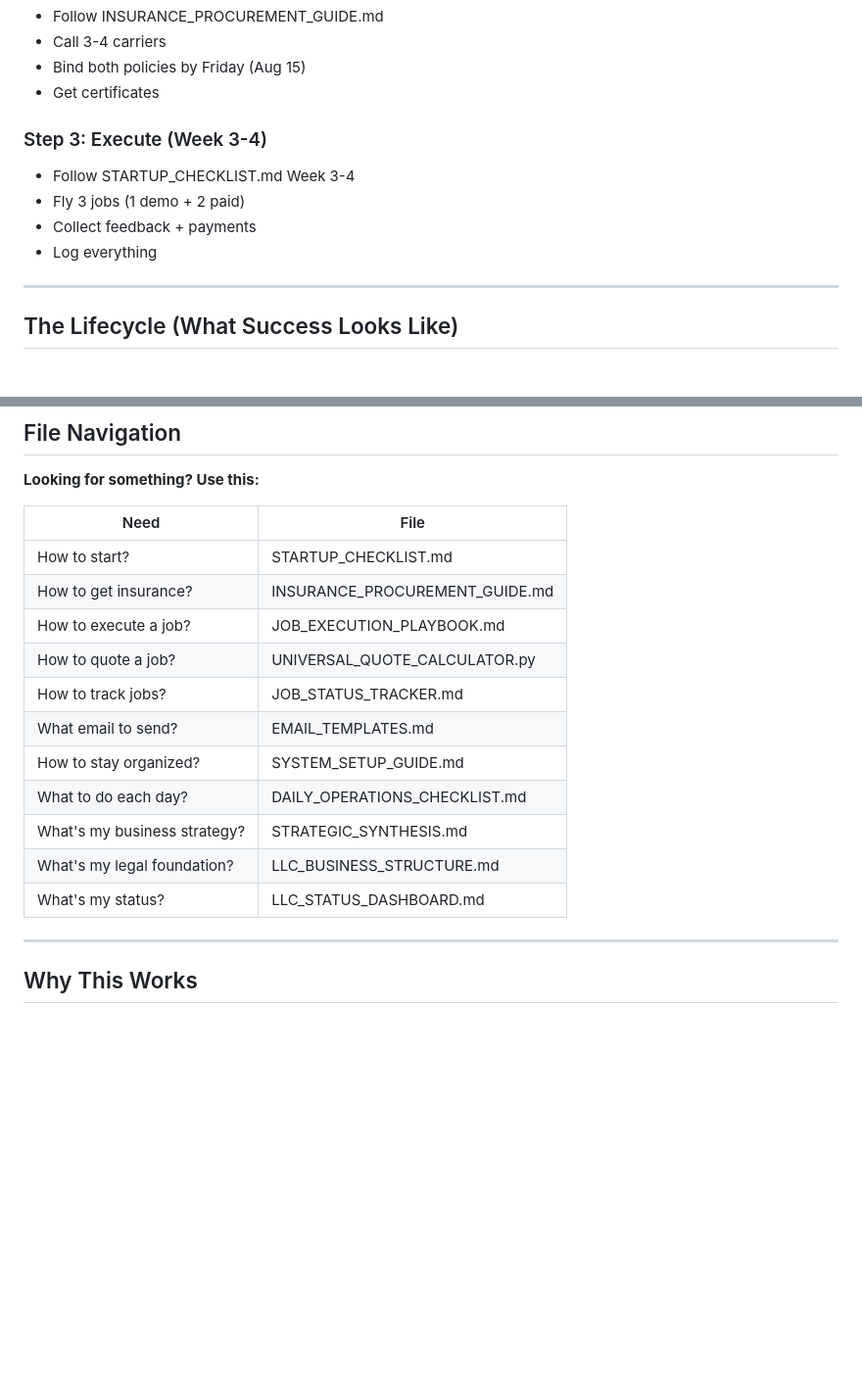
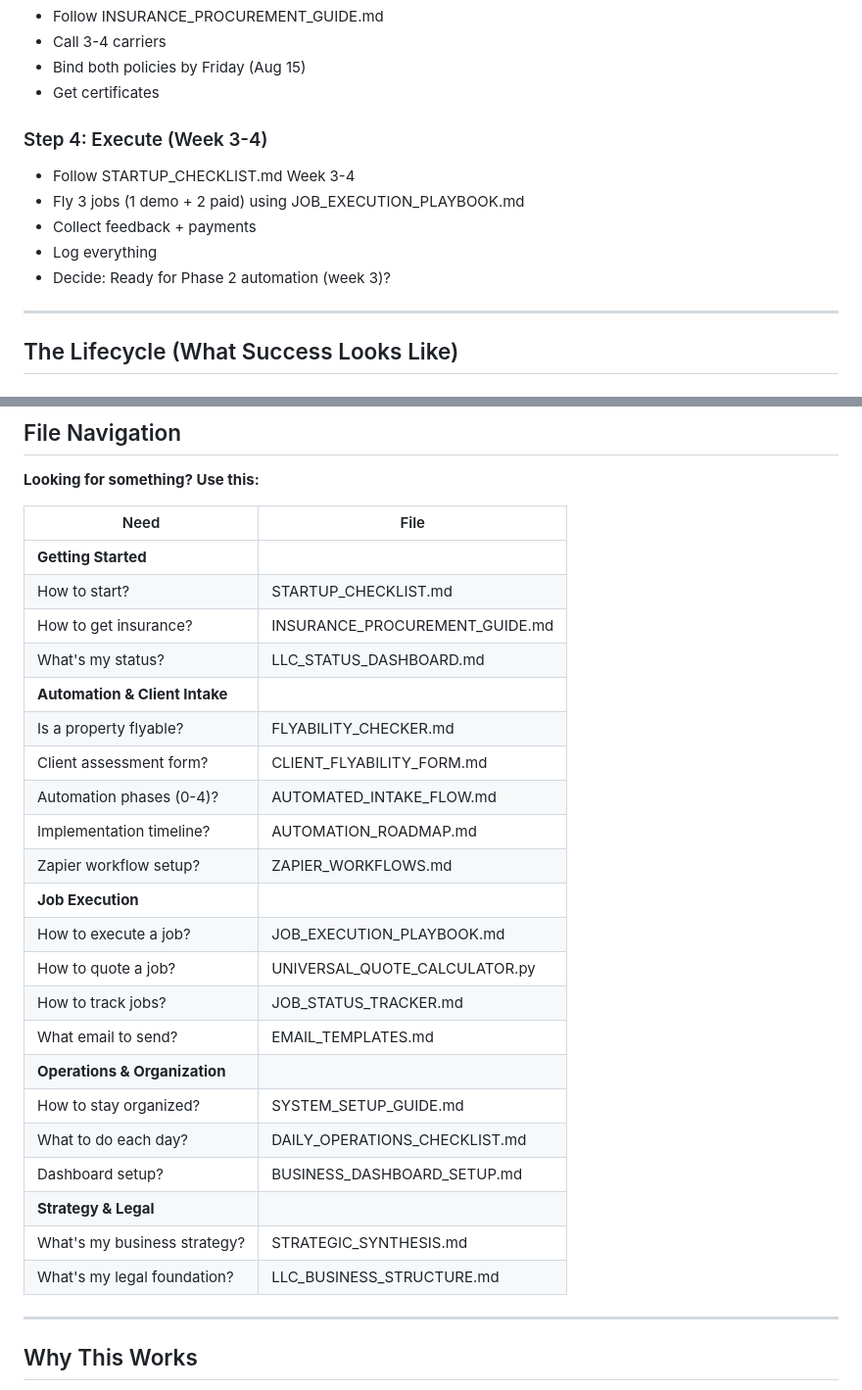
Before and after one commit to MARS488/girl-talk, a Markdown page: README.md, 2 parts joined by grey strips. Shown at 98% size. Rendered like a GitHub page; blank space fills up the shorter version.

```diff
--- a/README.md
+++ b/README.md
@@ -126,11 +169,12 @@ Executable code and templates.
 - Bind both policies by Friday (Aug 15)
 - Get certificates
 
-### Step 3: Execute (Week 3-4)
+### Step 4: Execute (Week 3-4)
 - Follow STARTUP_CHECKLIST.md Week 3-4
-- Fly 3 jobs (1 demo + 2 paid)
+- Fly 3 jobs (1 demo + 2 paid) using JOB_EXECUTION_PLAYBOOK.md
 - Collect feedback + payments
 - Log everything
+- Decide: Ready for Phase 2 automation (week 3)?
 
 ---
 
@@ -184,17 +228,28 @@ Executable code and templates.
 
 | Need | File |
 |------|------|
+| **Getting Started** |
 | How to start? | STARTUP_CHECKLIST.md |
 | How to get insurance? | INSURANCE_PROCUREMENT_GUIDE.md |
+| What's my status? | LLC_STATUS_DASHBOARD.md |
+| **Automation & Client Intake** |
+| Is a property flyable? | FLYABILITY_CHECKER.md |
+| Client assessment form? | CLIENT_FLYABILITY_FORM.md |
+| Automation phases (0-4)? | AUTOMATED_INTAKE_FLOW.md |
+| Implementation timeline? | AUTOMATION_ROADMAP.md |
+| Zapier workflow setup? | ZAPIER_WORKFLOWS.md |
+| **Job Execution** |
 | How to execute a job? | JOB_EXECUTION_PLAYBOOK.md |
 | How to quote a job? | UNIVERSAL_QUOTE_CALCULATOR.py |
 | How to track jobs? | JOB_STATUS_TRACKER.md |
 | What email to send? | EMAIL_TEMPLATES.md |
+| **Operations & Organization** |
 | How to stay organized? | SYSTEM_SETUP_GUIDE.md |
 | What to do each day? | DAILY_OPERATIONS_CHECKLIST.md |
+| Dashboard setup? | BUSINESS_DASHBOARD_SETUP.md |
+| **Strategy & Legal** |
 | What's my business strategy? | STRATEGIC_SYNTHESIS.md |
 | What's my legal foundation? | LLC_BUSINESS_STRUCTURE.md |
-| What's my status? | LLC_STATUS_DASHBOARD.md |
 
 ---
 
```
Also changed, not shown: other parts of README.md (+48 -5 lines).
